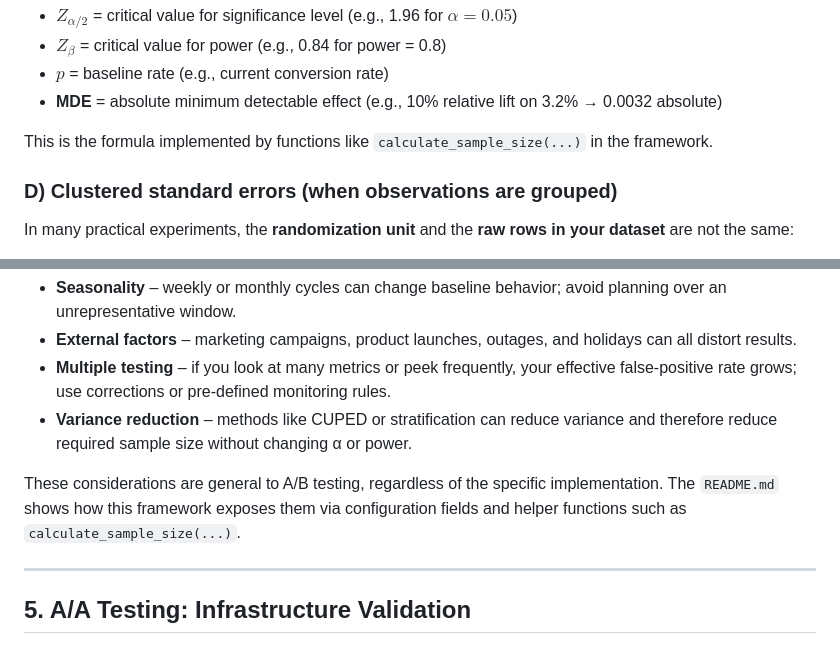
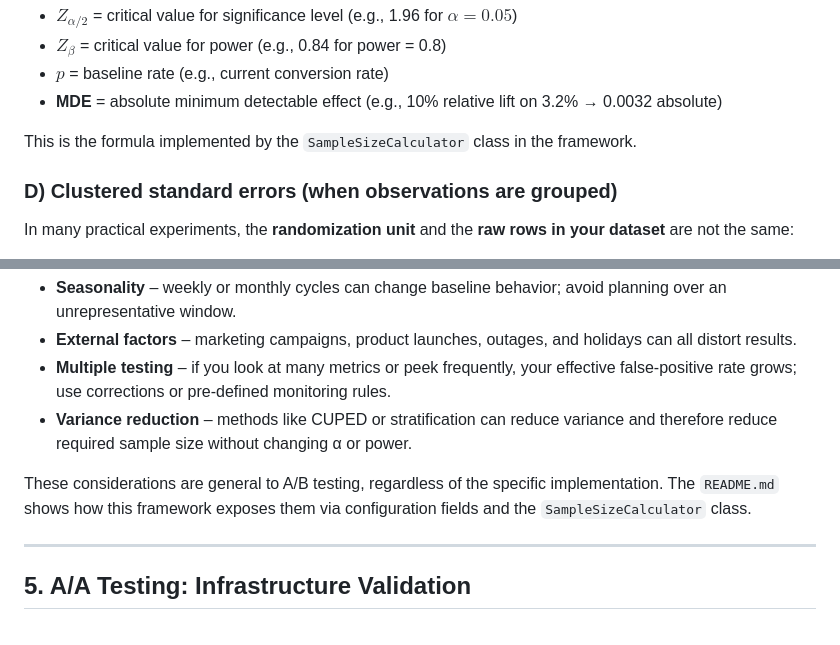
Before and after one commit to saaamar/abtest-framework, a Markdown page: AB_TESTING_THEORY.md, 2 parts joined by grey strips. GitHub-like rendering.

```diff
--- a/AB_TESTING_THEORY.md
+++ b/AB_TESTING_THEORY.md
@@ -267,7 +267,7 @@ Where:
 * $p$ = baseline rate (e.g., current conversion rate)
 * **MDE** = absolute minimum detectable effect (e.g., 10% relative lift on 3.2% → 0.0032 absolute)
 
-This is the formula implemented by functions like `calculate_sample_size(...)` in the framework.
+This is the formula implemented by the `SampleSizeCalculator` class in the framework.
 
 ### D) Clustered standard errors (when observations are grouped)
 
@@ -350,7 +350,7 @@ When interpreting required sample sizes and planned durations, you should also a
 * **Multiple testing** – if you look at many metrics or peek frequently, your effective false‑positive rate grows; use corrections or pre‑defined monitoring rules.
 * **Variance reduction** – methods like CUPED or stratification can reduce variance and therefore reduce required sample size without changing α or power.
 
-These considerations are general to A/B testing, regardless of the specific implementation. The `README.md` shows how this framework exposes them via configuration fields and helper functions such as `calculate_sample_size(...)`.
+These considerations are general to A/B testing, regardless of the specific implementation. The `README.md` shows how this framework exposes them via configuration fields and the `SampleSizeCalculator` class.
 
 ---
 
```
Also changed, not shown: README.md (+59 -72 lines).
